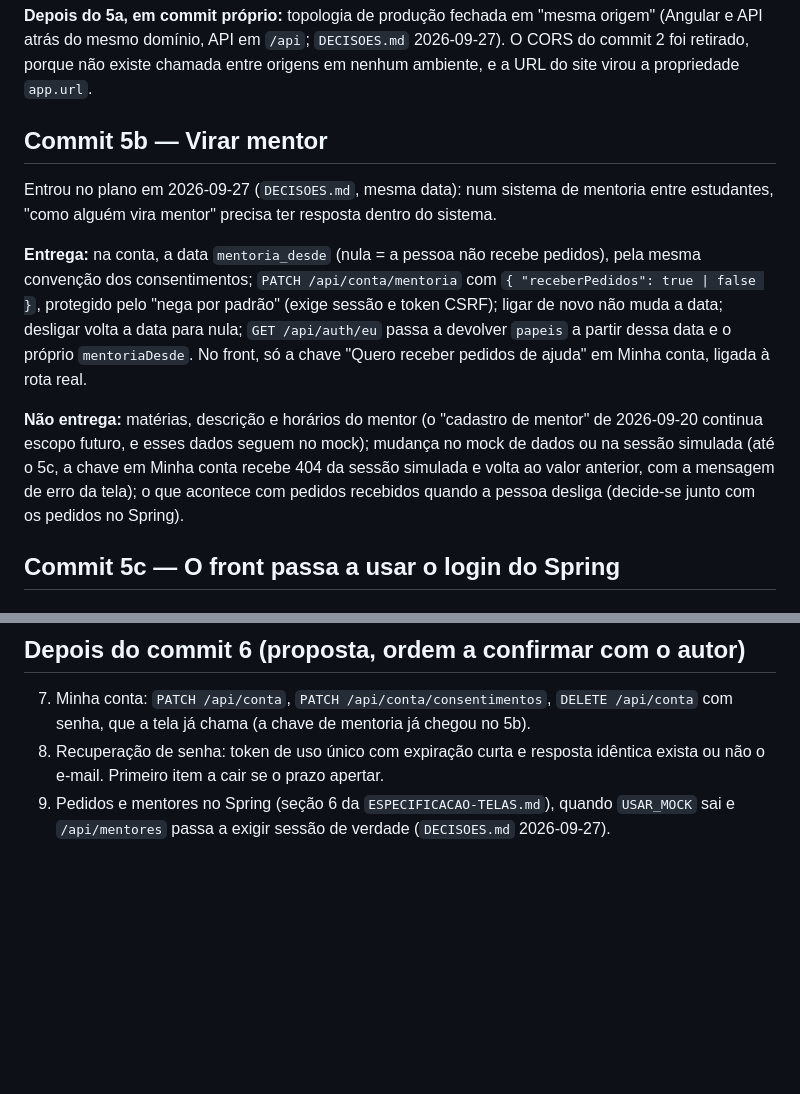
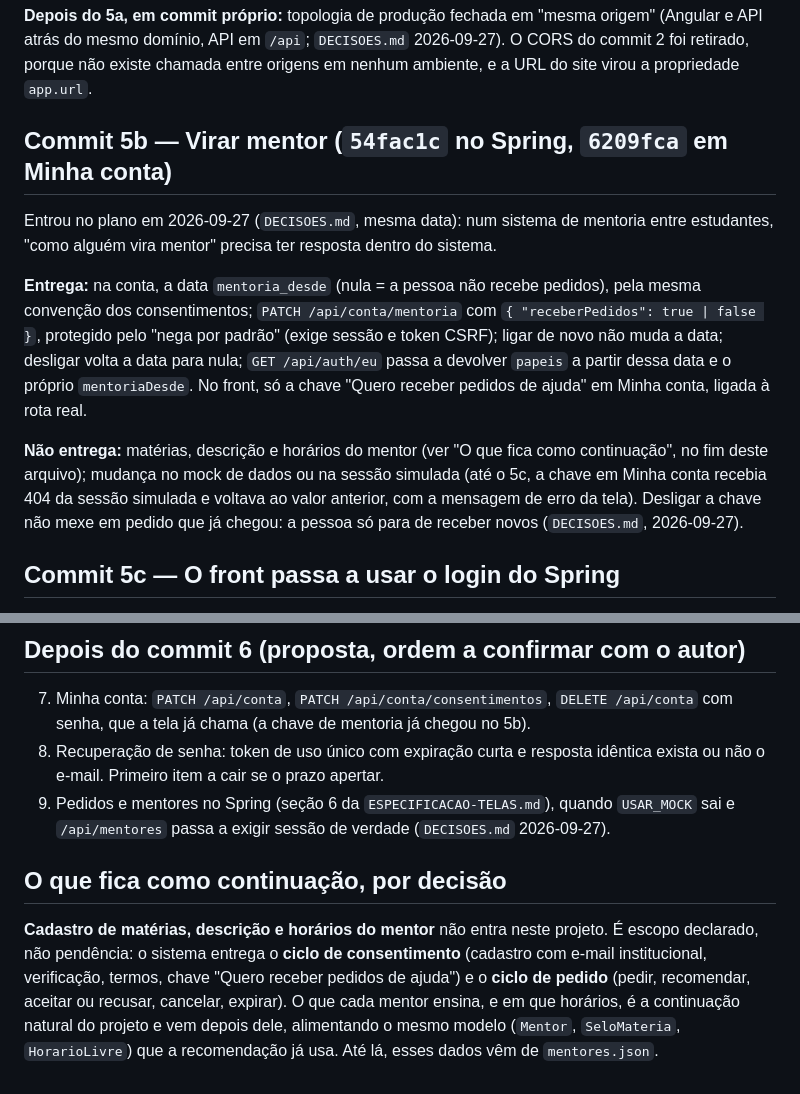
Before and after one commit to lucardosoc27/cimatec-estudos, a Markdown page: docs/plano-commits-backend.md, 2 parts joined by grey strips. GitHub-like rendering; blank space fills up the shorter version.

Commit message:
plano declara o cadastro de mentor como continuação
o sistema entrega o ciclo de consentimento e o ciclo de pedido. o que cada mentor
ensina, e em que horários, fica como continuação do projeto, não como pendência.
desligar a chave de mentoria não mexe em pedido que já chegou.

```diff
--- a/docs/plano-commits-backend.md
+++ b/docs/plano-commits-backend.md
@@ -92,7 +92,7 @@ e API atrás do mesmo domínio, API em `/api`; `DECISOES.md` 2026-09-27). O CORS
 retirado, porque não existe chamada entre origens em nenhum ambiente, e a URL do site virou a
 propriedade `app.url`.
 
-## Commit 5b — Virar mentor
+## Commit 5b — Virar mentor (`54fac1c` no Spring, `6209fca` em Minha conta)
 
 Entrou no plano em 2026-09-27 (`DECISOES.md`, mesma data): num sistema de mentoria entre
 estudantes, "como alguém vira mentor" precisa ter resposta dentro do sistema.
@@ -104,11 +104,11 @@ desligar volta a data para nula; `GET /api/auth/eu` passa a devolver `papeis` a
 data e o próprio `mentoriaDesde`. No front, só a chave "Quero receber pedidos de ajuda" em Minha
 conta, ligada à rota real.
 
-**Não entrega:** matérias, descrição e horários do mentor (o "cadastro de mentor" de 2026-09-20
-continua escopo futuro, e esses dados seguem no mock); mudança no mock de dados ou na sessão
-simulada (até o 5c, a chave em Minha conta recebe 404 da sessão simulada e volta ao valor
-anterior, com a mensagem de erro da tela); o que acontece com pedidos recebidos quando a pessoa
-desliga (decide-se junto com os pedidos no Spring).
+**Não entrega:** matérias, descrição e horários do mentor (ver "O que fica como continuação",
+no fim deste arquivo); mudança no mock de dados ou na sessão simulada (até o 5c, a chave em Minha
+conta recebia 404 da sessão simulada e voltava ao valor anterior, com a mensagem de erro da tela).
+Desligar a chave não mexe em pedido que já chegou: a pessoa só para de receber novos
+(`DECISOES.md`, 2026-09-27).
 
 ## Commit 5c — O front passa a usar o login do Spring
 
@@ -142,3 +142,13 @@ restarts, biblioteca de rate limit.
    o e-mail. Primeiro item a cair se o prazo apertar.
 9. Pedidos e mentores no Spring (seção 6 da `ESPECIFICACAO-TELAS.md`), quando `USAR_MOCK` sai
    e `/api/mentores` passa a exigir sessão de verdade (`DECISOES.md` 2026-09-27).
+
+## O que fica como continuação, por decisão
+
+**Cadastro de matérias, descrição e horários do mentor** não entra neste projeto. É escopo
+declarado, não pendência: o sistema entrega o **ciclo de consentimento** (cadastro com e-mail
+institucional, verificação, termos, chave "Quero receber pedidos de ajuda") e o **ciclo de
+pedido** (pedir, recomendar, aceitar ou recusar, cancelar, expirar). O que cada mentor ensina, e
+em que horários, é a continuação natural do projeto e vem depois dele, alimentando o mesmo
+modelo (`Mentor`, `SeloMateria`, `HorarioLivre`) que a recomendação já usa. Até lá, esses dados
+vêm de `mentores.json`.
```
